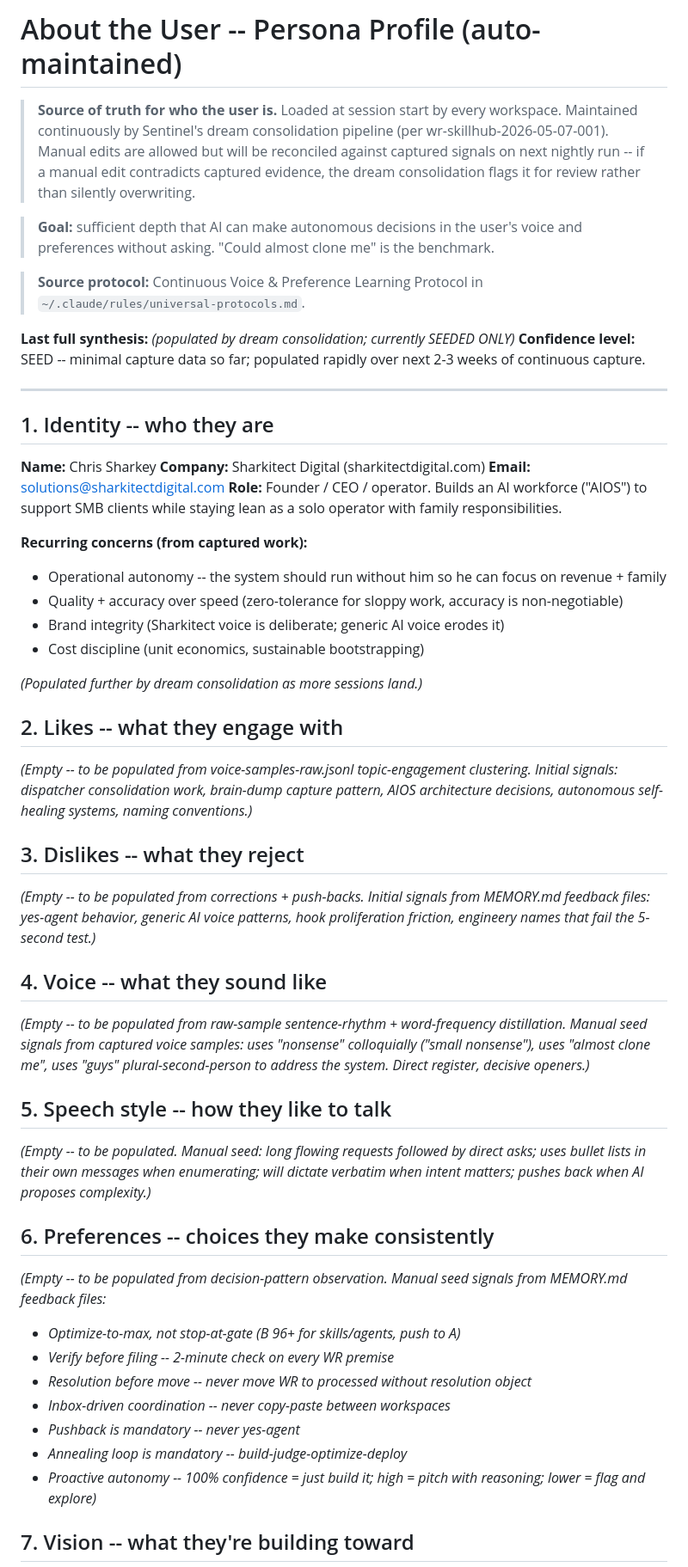
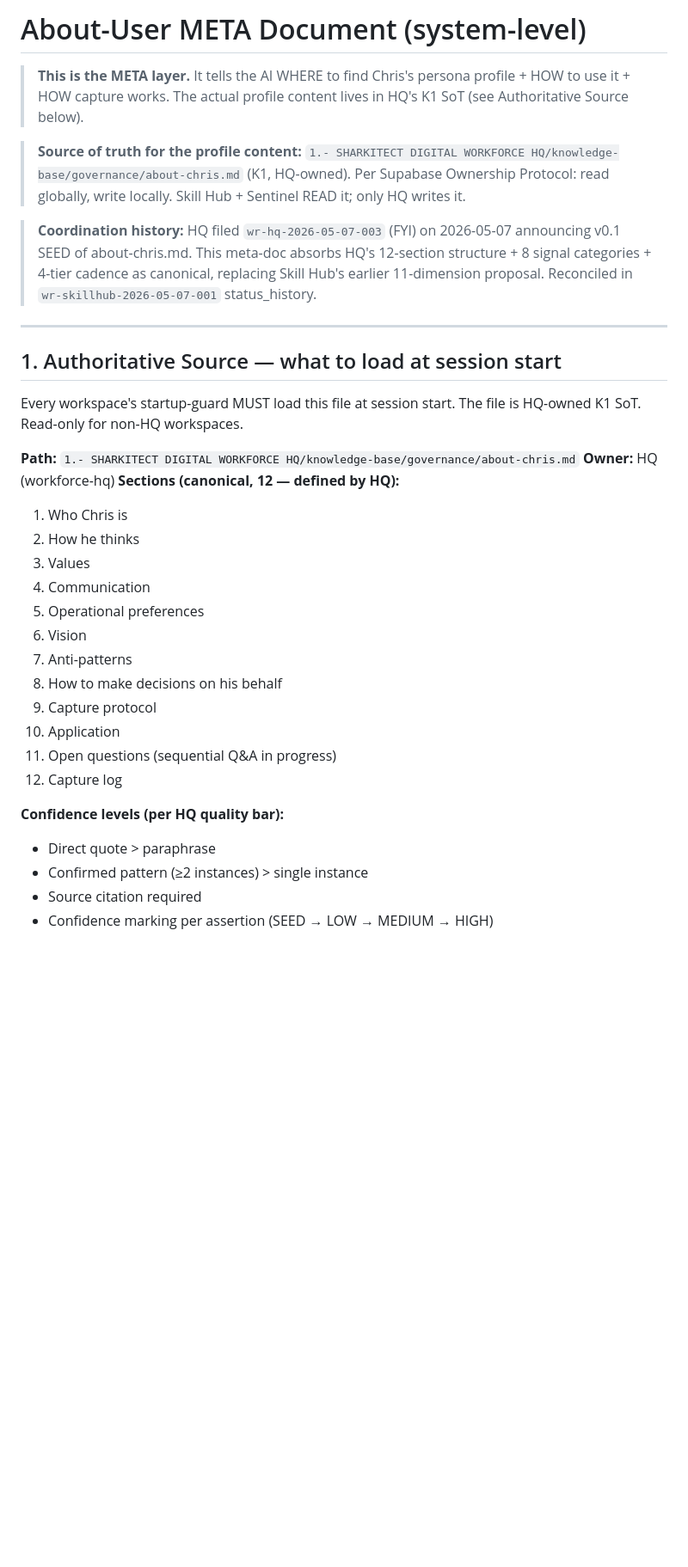
Before and after one commit to sharkitect-solutions/sharkitect-claude-toolkit, a Markdown page: about-user.md, the part around one of its changes. Shown at 86% size. GitHub-like rendering; blank space fills up the shorter version.

```diff
--- a/about-user.md
+++ b/about-user.md
@@ -2,58 +2,37 @@
 
-# About the User -- Persona Profile (auto-maintained)
+# About-User META Document (system-level)
 
-> **Source of truth for who the user is.** Loaded at session start by every workspace. Maintained continuously by Sentinel's dream consolidation pipeline (per wr-skillhub-2026-05-07-001). Manual edits are allowed but will be reconciled against captured signals on next nightly run -- if a manual edit contradicts captured evidence, the dream consolidation flags it for review rather than silently overwriting.
+> **This is the META layer.** It tells the AI WHERE to find Chris's persona profile + HOW to use it + HOW capture works. The actual profile content lives in HQ's K1 SoT (see Authoritative Source below).
 
-> **Goal:** sufficient depth that AI can make autonomous decisions in the user's voice and preferences without asking. "Could almost clone me" is the benchmark.
+> **Source of truth for the profile content:** `1.- SHARKITECT DIGITAL WORKFORCE HQ/knowledge-base/governance/about-chris.md` (K1, HQ-owned). Per Supabase Ownership Protocol: read globally, write locally. Skill Hub + Sentinel READ it; only HQ writes it.
 
-> **Source protocol:** Continuous Voice & Preference Learning Protocol in `~/.claude/rules/universal-protocols.md`.
-
-**Last full synthesis:** _(populated by dream consolidation; currently SEEDED ONLY)_
-**Confidence level:** SEED -- minimal capture data so far; populated rapidly over next 2-3 weeks of continuous capture.
+> **Coordination history:** HQ filed `wr-hq-2026-05-07-003` (FYI) on 2026-05-07 announcing v0.1 SEED of about-chris.md. This meta-doc absorbs HQ's 12-section structure + 8 signal categories + 4-tier cadence as canonical, replacing Skill Hub's earlier 11-dimension proposal. Reconciled in `wr-skillhub-2026-05-07-001` status_history.
 
 ---
 
-## 1. Identity -- who they are
+## 1. Authoritative Source — what to load at session start
 
-**Name:** Chris Sharkey
-**Company:** Sharkitect Digital (sharkitectdigital.com)
-**Email:** solutions@sharkitectdigital.com
-**Role:** Founder / CEO / operator. Builds an AI workforce ("AIOS") to support SMB clients while staying lean as a solo operator with family responsibilities.
+Every workspace's startup-guard MUST load this file at session start. The file is HQ-owned K1 SoT. Read-only for non-HQ workspaces.
 
-**Recurring concerns (from captured work):**
-- Operational autonomy -- the system should run without him so he can focus on revenue + family
-- Quality + accuracy over speed (zero-tolerance for sloppy work, accuracy is non-negotiable)
-- Brand integrity (Sharkitect voice is deliberate; generic AI voice erodes it)
-- Cost discipline (unit economics, sustainable bootstrapping)
+**Path:** `1.- SHARKITECT DIGITAL WORKFORCE HQ/knowledge-base/governance/about-chris.md`
+**Owner:** HQ (workforce-hq)
+**Sections (canonical, 12 — defined by HQ):**
+1. Who Chris is
+2. How he thinks
+3. Values
+4. Communication
+5. Operational preferences
+6. Vision
+7. Anti-patterns
+8. How to make decisions on his behalf
+9. Capture protocol
+10. Application
+11. Open questions (sequential Q&A in progress)
+12. Capture log
 
-_(Populated further by dream consolidation as more sessions land.)_
+**Confidence levels (per HQ quality bar):**
+- Direct quote > paraphrase
+- Confirmed pattern (≥2 instances) > single instance
+- Source citation required
+- Confidence marking per assertion (SEED → LOW → MEDIUM → HIGH)
 
-## 2. Likes -- what they engage with
-
-_(Empty -- to be populated from voice-samples-raw.jsonl topic-engagement clustering. Initial signals: dispatcher consolidation work, brain-dump capture pattern, AIOS architecture decisions, autonomous self-healing systems, naming conventions.)_
-
-## 3. Dislikes -- what they reject
-
-_(Empty -- to be populated from corrections + push-backs. Initial signals from MEMORY.md feedback files: yes-agent behavior, generic AI voice patterns, hook proliferation friction, engineery names that fail the 5-second test.)_
-
-## 4. Voice -- what they sound like
-
-_(Empty -- to be populated from raw-sample sentence-rhythm + word-frequency distillation. Manual seed signals from captured voice samples: uses "nonsense" colloquially ("small nonsense"), uses "almost clone me", uses "guys" plural-second-person to address the system. Direct register, decisive openers.)_
-
-## 5. Speech style -- how they like to talk
-
-_(Empty -- to be populated. Manual seed: long flowing requests followed by direct asks; uses bullet lists in their own messages when enumerating; will dictate verbatim when intent matters; pushes back when AI proposes complexity.)_
-
-## 6. Preferences -- choices they make consistently
-
-_(Empty -- to be populated from decision-pattern observation. Manual seed signals from MEMORY.md feedback files:_
-- _Optimize-to-max, not stop-at-gate (B 96+ for skills/agents, push to A)_
-- _Verify before filing -- 2-minute check on every WR premise_
-- _Resolution before move -- never move WR to processed without resolution object_
-- _Inbox-driven coordination -- never copy-paste between workspaces_
-- _Pushback is mandatory -- never yes-agent_
-- _Annealing loop is mandatory -- build-judge-optimize-deploy_
-- _Proactive autonomy -- 100% confidence = just build it; high = pitch with reasoning; lower = flag and explore)_
-
-## 7. Vision -- what they're building toward
-
```
Also changed, not shown: other parts of about-user.md (+54 -41 lines), rules/universal-protocols.md (+26 -21 lines).
